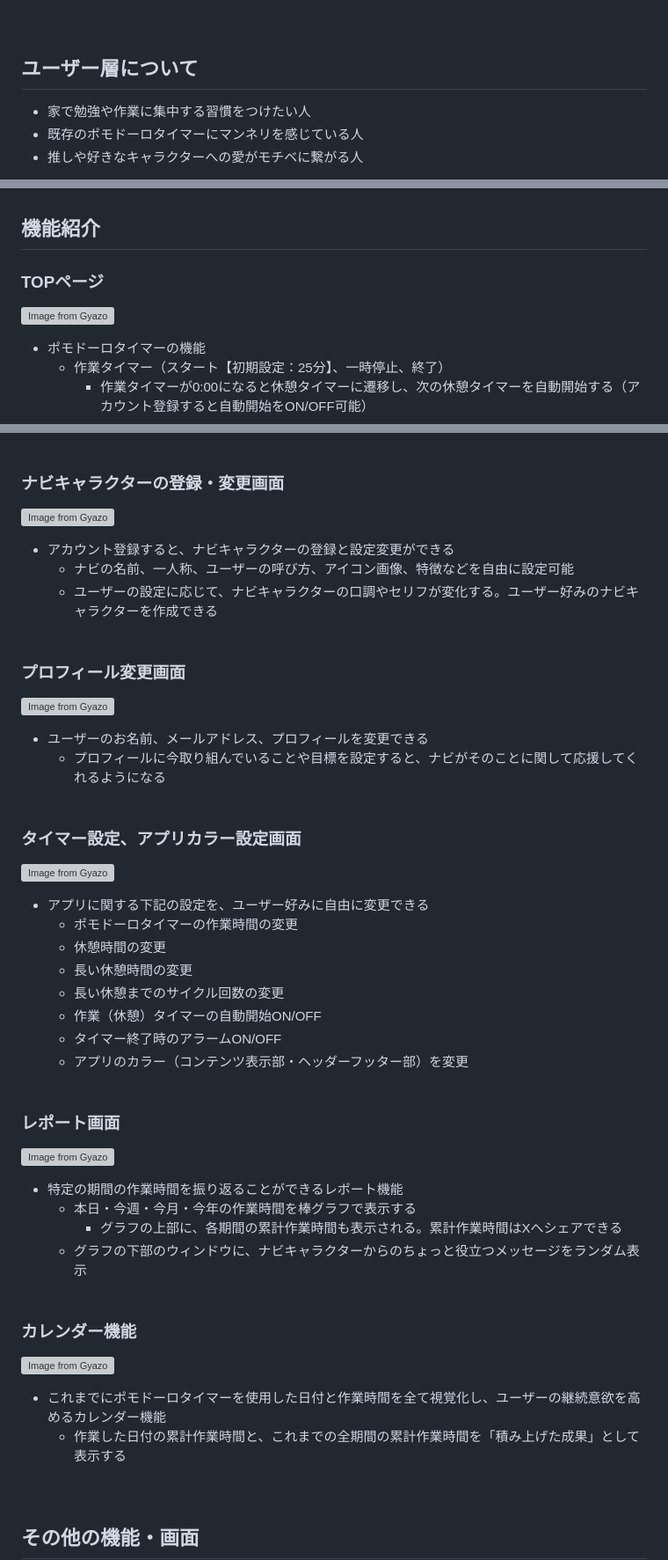
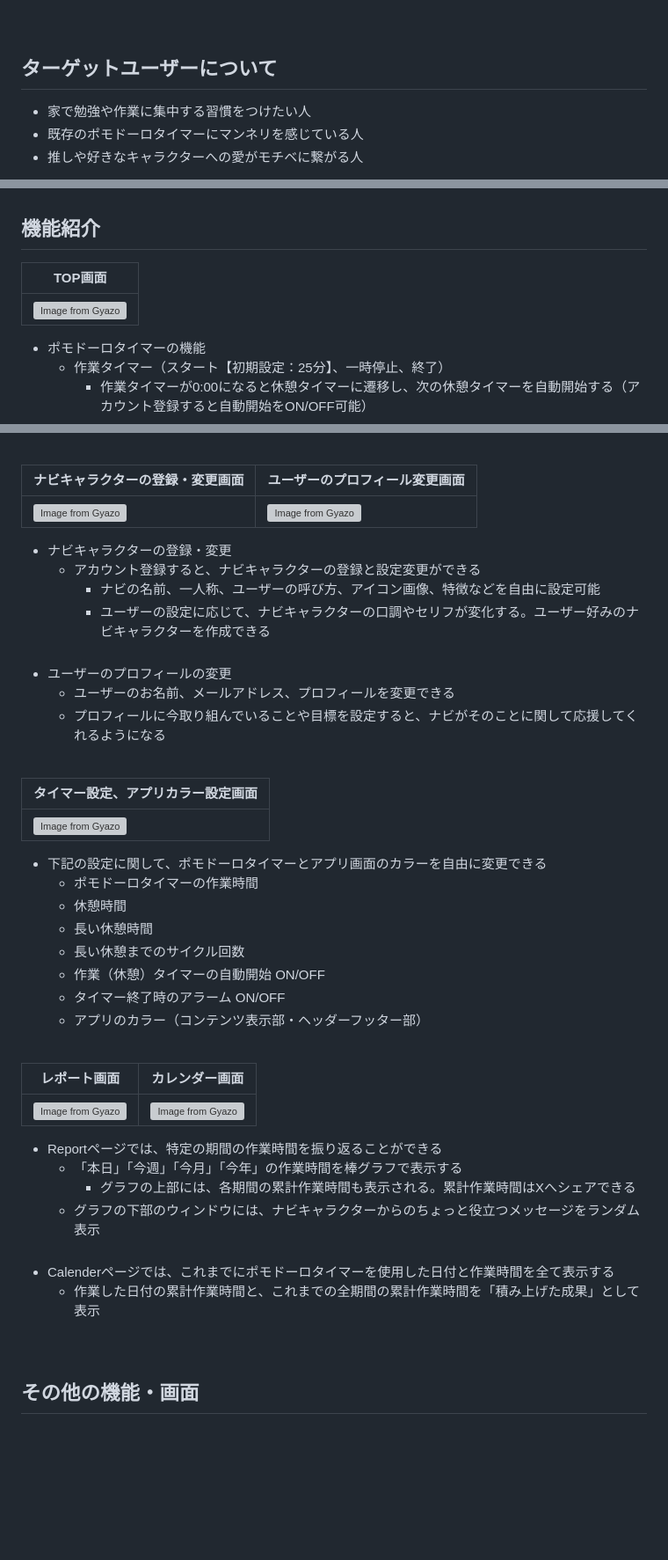
Before and after one commit to finn-raft/PomodoroNavi, a Markdown page: README.md, 3 parts joined by grey strips. Shown at 88% size. Rendered like a GitHub page; blank space fills up the shorter version; grey boxes are pictures that could not be loaded.

```diff
--- a/README.md
+++ b/README.md
@@ -8,7 +8,7 @@
 ## このサービスを製作した理由
 自分自身が学習でポモドーロ・テクニックををよく使っているが、マンネリ気味でやる気が起こらないときもあり「自分の好きなキャラがナビになってくれたら、勉強のモチベーションがもっと上がるのになあ」と思い、それならばとナビキャラクターとなった推しが褒めて応援してくれるポモドーロタイマーを自身で製作しました。<br><br><br>
 
-## ユーザー層について
+## ターゲットユーザーについて
 - 家で勉強や作業に集中する習慣をつけたい人
 - 既存のポモドーロタイマーにマンネリを感じている人
 - 推しや好きなキャラクターへの愛がモチベに繋がる人
@@ -22,8 +22,10 @@
   - 無機質なタイマーでなく好きなキャラクターに褒めてもらえることで楽しみが増える！<br><br><br>
 
 ## 機能紹介
-### TOPページ
-[![Image from Gyazo](https://i.gyazo.com/4950a4515c407c7528adb57dc8f81170.png)](https://gyazo.com/4950a4515c407c7528adb57dc8f81170)
+| TOP画面 |
+|-------------|
+| [![Image from Gyazo](https://i.gyazo.com/4950a4515c407c7528adb57dc8f81170.png)](https://gyazo.com/4950a4515c407c7528adb57dc8f81170)|
+
 - ポモドーロタイマーの機能
   - 作業タイマー（スタート【初期設定：25分】、一時停止、終了）
     - 作業タイマーが0:00になると休憩タイマーに遷移し、次の休憩タイマーを自動開始する（アカウント登録すると自動開始をON/OFF可能）
@@ -38,39 +40,41 @@
   - ユーザーからメッセージを送信すると、ウィンドウにナビキャラクターからの回答が表示される
   - アカウント登録後のナビキャラクターは、ユーザーの送信したメッセージとその回答を記録するためAIの回答の精度が向上<br><br>
 
-### ナビキャラクターの登録・変更画面
-[![Image from Gyazo](https://i.gyazo.com/4bca1b3e9fbaf7b876dbff479c44280c.png)](https://gyazo.com/4bca1b3e9fbaf7b876dbff479c44280c)
-- アカウント登録すると、ナビキャラクターの登録と設定変更ができる
-  - ナビの名前、一人称、ユーザーの呼び方、アイコン画像、特徴などを自由に設定可能
-  - ユーザーの設定に応じて、ナビキャラクターの口調やセリフが変化する。ユーザー好みのナビキャラクターを作成できる<br><br>
+| ナビキャラクターの登録・変更画面 | ユーザーのプロフィール変更画面 |
+|-------------|----------------|
+| [![Image from Gyazo](https://i.gyazo.com/4bca1b3e9fbaf7b876dbff479c44280c.png)](https://gyazo.com/4bca1b3e9fbaf7b876dbff479c44280c) | [![Image from Gyazo](https://i.gyazo.com/d1068777e82d3d64d47ea37339f96bdc.png)](https://gyazo.com/d1068777e82d3d64d47ea37339f96bdc) |
 
-### プロフィール変更画面
-[![Image from Gyazo](https://i.gyazo.com/d1068777e82d3d64d47ea37339f96bdc.png)](https://gyazo.com/d1068777e82d3d64d47ea37339f96bdc)
-- ユーザーのお名前、メールアドレス、プロフィールを変更できる
+- ナビキャラクターの登録・変更
+  - アカウント登録すると、ナビキャラクターの登録と設定変更ができる
+    - ナビの名前、一人称、ユーザーの呼び方、アイコン画像、特徴などを自由に設定可能
+    - ユーザーの設定に応じて、ナビキャラクターの口調やセリフが変化する。ユーザー好みのナビキャラクターを作成できる<br><br>
+- ユーザーのプロフィールの変更<br>
+  - ユーザーのお名前、メールアドレス、プロフィールを変更できる
   - プロフィールに今取り組んでいることや目標を設定すると、ナビがそのことに関して応援してくれるようになる<br><br>
 
-### タイマー設定、アプリカラー設定画面
-[![Image from Gyazo](https://i.gyazo.com/707fed79ae0af344a951867165ff8f65.png)](https://gyazo.com/707fed79ae0af344a951867165ff8f65)
-- アプリに関する下記の設定を、ユーザー好みに自由に変更できる
-  - ポモドーロタイマーの作業時間の変更
-  - 休憩時間の変更
-  - 長い休憩時間の変更
-  - 長い休憩までのサイクル回数の変更
-  - 作業（休憩）タイマーの自動開始ON/OFF
-  - タイマー終了時のアラームON/OFF
-  - アプリのカラー（コンテンツ表示部・ヘッダーフッター部）を変更<br><br>
+| タイマー設定、アプリカラー設定画面 |
+|-------------|
+| [![Image from Gyazo](https://i.gyazo.com/707fed79ae0af344a951867165ff8f65.png)](https://gyazo.com/707fed79ae0af344a951867165ff8f65)|
 
-### レポート画面
-[![Image from Gyazo](https://i.gyazo.com/65abc1242a23de36513c5d6bb950bcb5.png)](https://gyazo.com/65abc1242a23de36513c5d6bb950bcb5)
-- 特定の期間の作業時間を振り返ることができるレポート機能
-  - 本日・今週・今月・今年の作業時間を棒グラフで表示する
-    - グラフの上部に、各期間の累計作業時間も表示される。累計作業時間はXへシェアできる
-  - グラフの下部のウィンドウに、ナビキャラクターからのちょっと役立つメッセージをランダム表示<br><br>
+- 下記の設定に関して、ポモドーロタイマーとアプリ画面のカラーを自由に変更できる
+  - ポモドーロタイマーの作業時間
+  - 休憩時間
+  - 長い休憩時間
+  - 長い休憩までのサイクル回数
+  - 作業（休憩）タイマーの自動開始 ON/OFF
+  - タイマー終了時のアラーム ON/OFF
+  - アプリのカラー（コンテンツ表示部・ヘッダーフッター部）<br><br>
 
-### カレンダー機能
-[![Image from Gyazo](https://i.gyazo.com/b33b880aa39cd6ef63fb6606f3a952fa.png)](https://gyazo.com/b33b880aa39cd6ef63fb6606f3a952fa)
-- これまでにポモドーロタイマーを使用した日付と作業時間を全て視覚化し、ユーザーの継続意欲を高めるカレンダー機能
-  - 作業した日付の累計作業時間と、これまでの全期間の累計作業時間を「積み上げた成果」として表示する<br><br><br>
+| レポート画面 | カレンダー画面 |
+|-------------|----------------|
+| [![Image from Gyazo](https://i.gyazo.com/65abc1242a23de36513c5d6bb950bcb5.png)](https://gyazo.com/65abc1242a23de36513c5d6bb950bcb5) | [![Image from Gyazo](https://i.gyazo.com/b33b880aa39cd6ef63fb6606f3a952fa.png)](https://gyazo.com/b33b880aa39cd6ef63fb6606f3a952fa) |
+
+- Reportページでは、特定の期間の作業時間を振り返ることができる
+  - 「本日」「今週」「今月」「今年」の作業時間を棒グラフで表示する
+    - グラフの上部には、各期間の累計作業時間も表示される。累計作業時間はXへシェアできる
+  - グラフの下部のウィンドウには、ナビキャラクターからのちょっと役立つメッセージをランダム表示<br><br>
+- Calenderページでは、これまでにポモドーロタイマーを使用した日付と作業時間を全て表示する
+  - 作業した日付の累計作業時間と、これまでの全期間の累計作業時間を「積み上げた成果」として表示<br><br><br>
 
 ## その他の機能・画面
 - アカウント登録・ログイン機能
```
Also changed, not shown: other parts of README.md (+1 -1 lines).
